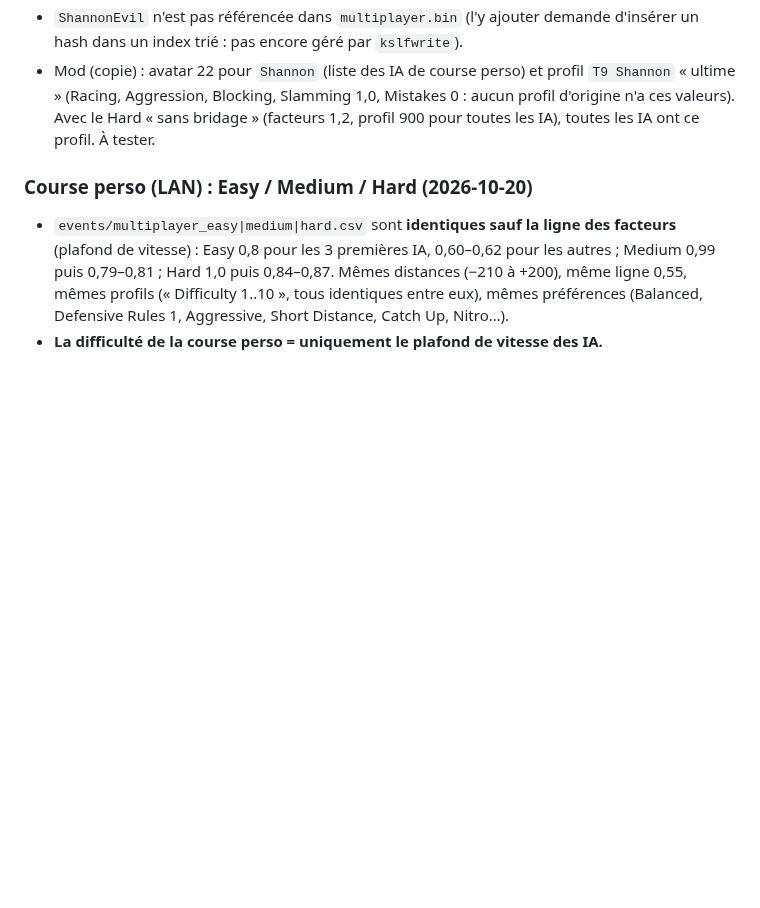
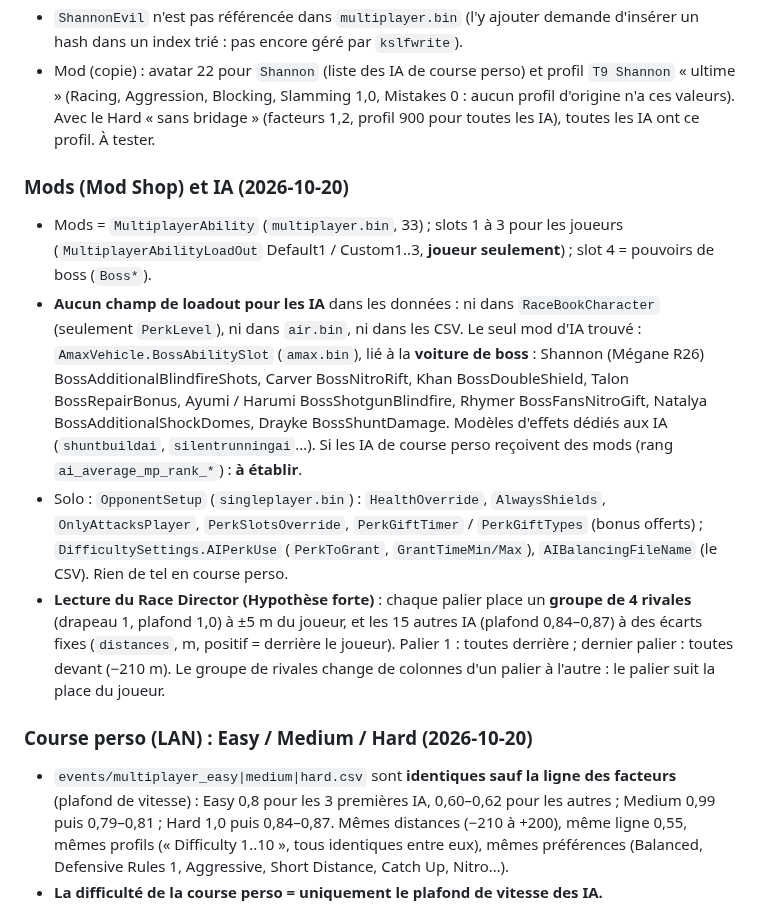
Before and after one commit to Ov3r-MAG1STR4L/blur-re, a Markdown page: docs/CONNAISSANCES.md, the part around the change. GitHub-like rendering; blank space fills up the shorter version.

Commit message:
Docs: AI mods/loadouts and Race Director rival pack
Co-Authored-By: Claude Opus 5.5 <noreply@anthropic.com>

```diff
--- a/docs/CONNAISSANCES.md
+++ b/docs/CONNAISSANCES.md
@@ -626,6 +626,24 @@ Trois couches :
   Aggression, Blocking, Slamming 1,0, Mistakes 0 : aucun profil d'origine n'a ces valeurs). Avec le Hard « sans
   bridage » (facteurs 1,2, profil 900 pour toutes les IA), toutes les IA ont ce profil. À tester.
 
+### Mods (Mod Shop) et IA (2026-10-20)
+
+- Mods = `MultiplayerAbility` (`multiplayer.bin`, 33) ; slots 1 à 3 pour les joueurs (`MultiplayerAbilityLoadOut`
+  Default1 / Custom1..3, **joueur seulement**) ; slot 4 = pouvoirs de boss (`Boss*`).
+- **Aucun champ de loadout pour les IA** dans les données : ni dans `RaceBookCharacter` (seulement `PerkLevel`), ni dans
+  `air.bin`, ni dans les CSV. Le seul mod d'IA trouvé : `AmaxVehicle.BossAbilitySlot` (`amax.bin`), lié à la
+  **voiture de boss** : Shannon (Mégane R26) BossAdditionalBlindfireShots, Carver BossNitroRift, Khan BossDoubleShield,
+  Talon BossRepairBonus, Ayumi / Harumi BossShotgunBlindfire, Rhymer BossFansNitroGift, Natalya
+  BossAdditionalShockDomes, Drayke BossShuntDamage. Modèles d'effets dédiés aux IA (`shuntbuildai`,
+  `silentrunningai`…). Si les IA de course perso reçoivent des mods (rang `ai_average_mp_rank_*`) : **à établir**.
+- Solo : `OpponentSetup` (`singleplayer.bin`) : `HealthOverride`, `AlwaysShields`, `OnlyAttacksPlayer`,
+  `PerkSlotsOverride`, `PerkGiftTimer` / `PerkGiftTypes` (bonus offerts) ; `DifficultySettings.AIPerkUse`
+  (`PerkToGrant`, `GrantTimeMin/Max`), `AIBalancingFileName` (le CSV). Rien de tel en course perso.
+- **Lecture du Race Director (Hypothèse forte)** : chaque palier place un **groupe de 4 rivales** (drapeau 1,
+  plafond 1,0) à ±5 m du joueur, et les 15 autres IA (plafond 0,84–0,87) à des écarts fixes (`distances`, m, positif
+  = derrière le joueur). Palier 1 : toutes derrière ; dernier palier : toutes devant (−210 m). Le groupe de rivales
+  change de colonnes d'un palier à l'autre : le palier suit la place du joueur.
+
 ### Course perso (LAN) : Easy / Medium / Hard (2026-10-20)
 
 - `events/multiplayer_easy|medium|hard.csv` sont **identiques sauf la ligne des facteurs** (plafond de vitesse) :
```
